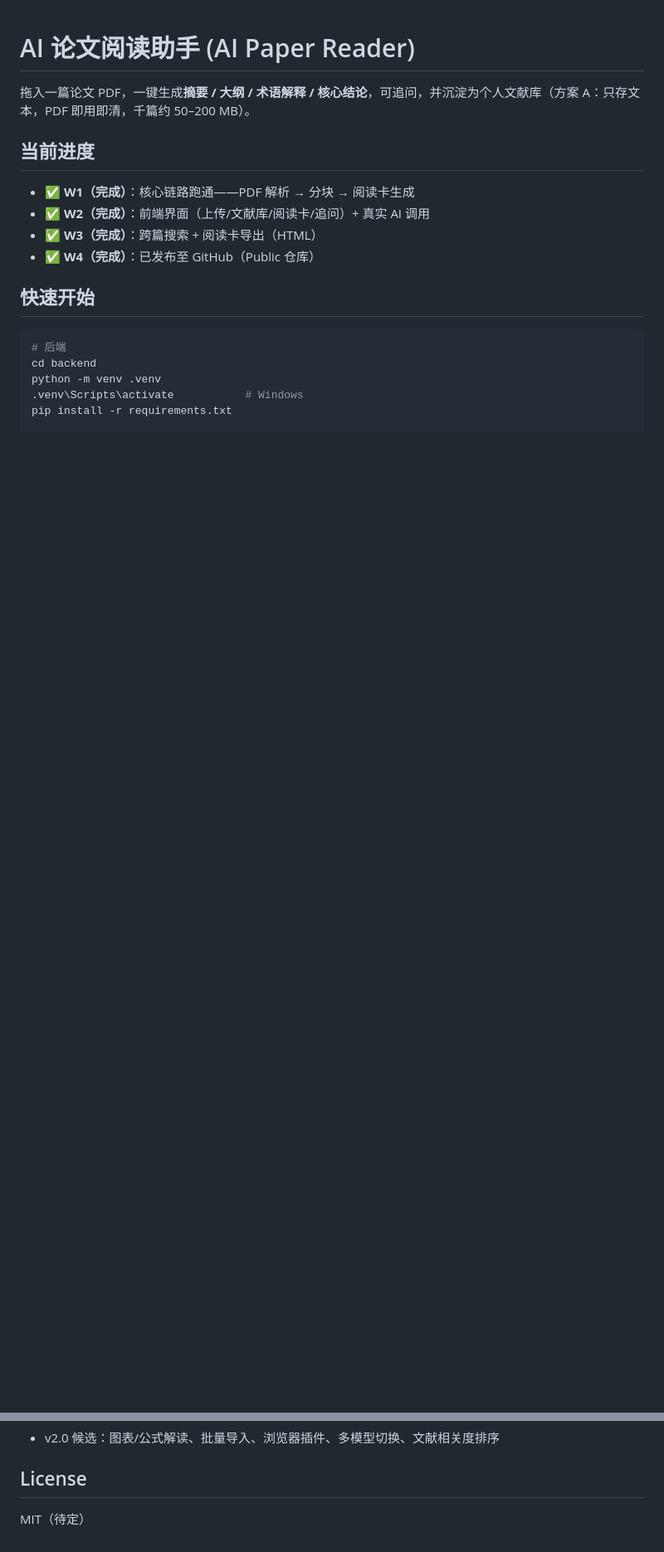
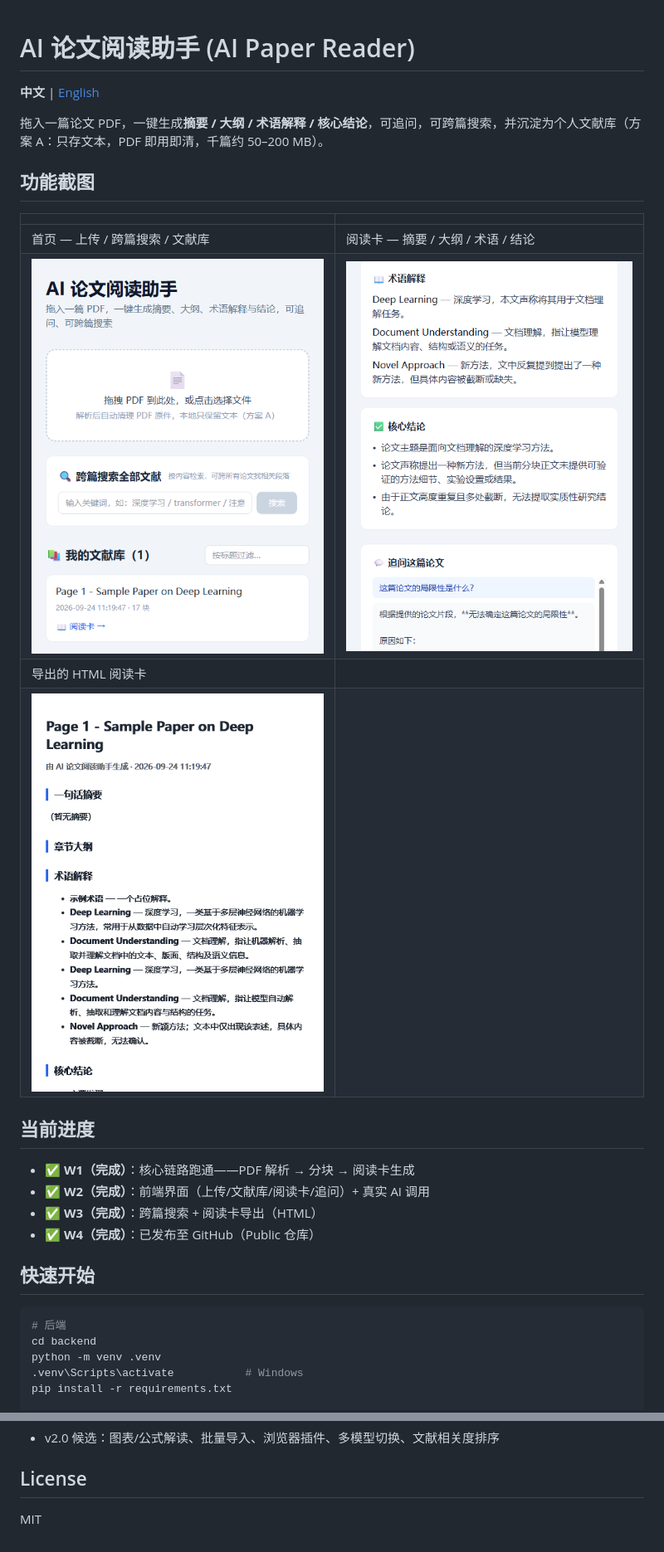
Before and after one commit to Tsunamy-Poke/ai-paper-reader, a Markdown page: README.md, 2 parts joined by grey strips. Shown at 83% size. GitHub-like rendering; pictures changed too: docs/screenshot-home.png (added); blank space fills up the shorter version.

Commit message:
README：新增英文版 + 功能截图，接口表补全 W3

```diff
--- a/README.md
+++ b/README.md
@@ -1,6 +1,17 @@
 # AI 论文阅读助手 (AI Paper Reader)
 
-拖入一篇论文 PDF，一键生成**摘要 / 大纲 / 术语解释 / 核心结论**，可追问，并沉淀为个人文献库（方案 A：只存文本，PDF 即用即清，千篇约 50–200 MB）。
+**中文** | [English](./README_EN.md)
+
+拖入一篇论文 PDF，一键生成**摘要 / 大纲 / 术语解释 / 核心结论**，可追问，可跨篇搜索，并沉淀为个人文献库（方案 A：只存文本，PDF 即用即清，千篇约 50–200 MB）。
+
+## 功能截图
+
+| | |
+| --- | --- |
+| 首页 — 上传 / 跨篇搜索 / 文献库 | 阅读卡 — 摘要 / 大纲 / 术语 / 结论 |
+| ![首页](docs/screenshot-home.png) | ![阅读卡](docs/w2-reader-page.png) |
+| 导出的 HTML 阅读卡 | |
+| ![导出页](docs/w3-export-page.png) | |
 
 ## 当前进度
 
@@ -87,4 +100,4 @@ ai-paper-reader/
 
 ## License
 
-MIT（待定）
+MIT
```
Also changed, not shown: other parts of README.md (+2 -0 lines), README_EN.md (added, +98 -0 lines).
